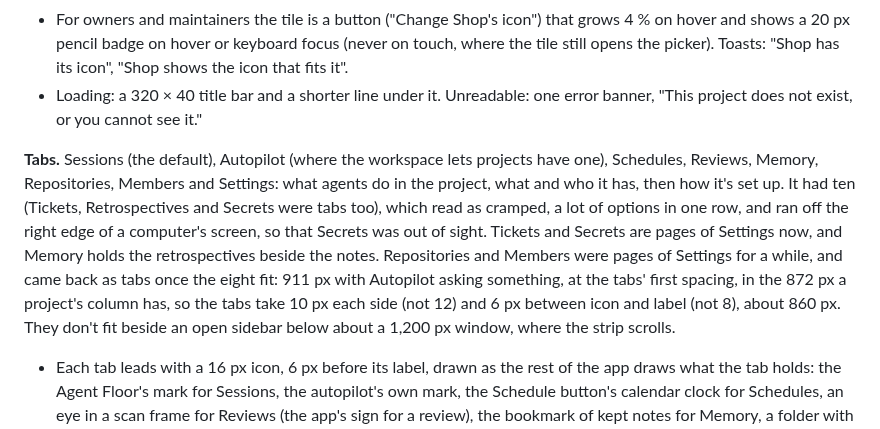
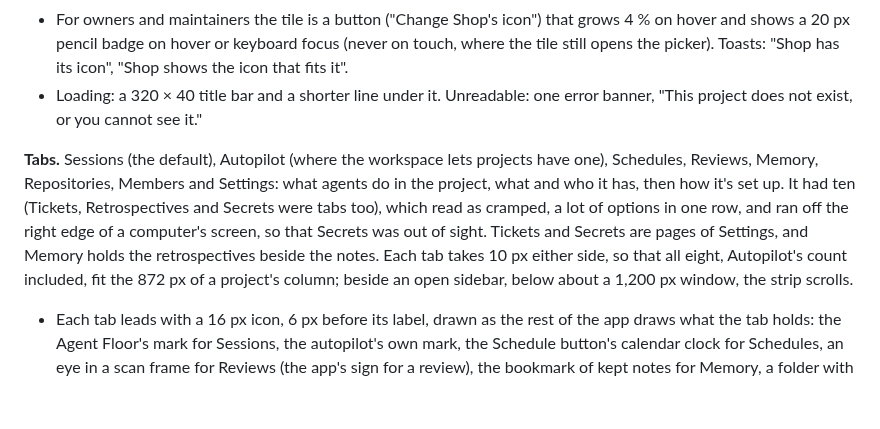
Before and after one commit to hyperstructure/design, a Markdown page: docs/web-app/lists-and-pages.md, the part around the change. Rendered like a GitHub page; blank space fills up the shorter version.

Commit message:
docs(web-app): say how a project's tabs are, not how they came to be

```diff
--- a/docs/web-app/lists-and-pages.md
+++ b/docs/web-app/lists-and-pages.md
@@ -374,7 +374,7 @@ Row actions follow how often the row is used:
 - For owners and maintainers the tile is a button ("Change Shop's icon") that grows 4 % on hover and shows a 20 px pencil badge on hover or keyboard focus (never on touch, where the tile still opens the picker). Toasts: "Shop has its icon", "Shop shows the icon that fits it".
 - Loading: a 320 × 40 title bar and a shorter line under it. Unreadable: one error banner, "This project does not exist, or you cannot see it."
 
-**Tabs.** Sessions (the default), Autopilot (where the workspace lets projects have one), Schedules, Reviews, Memory, Repositories, Members and Settings: what agents do in the project, what and who it has, then how it's set up. It had ten (Tickets, Retrospectives and Secrets were tabs too), which read as cramped, a lot of options in one row, and ran off the right edge of a computer's screen, so that Secrets was out of sight. Tickets and Secrets are pages of Settings now, and Memory holds the retrospectives beside the notes. Repositories and Members were pages of Settings for a while, and came back as tabs once the eight fit: 911 px with Autopilot asking something, at the tabs' first spacing, in the 872 px a project's column has, so the tabs take 10 px each side (not 12) and 6 px between icon and label (not 8), about 860 px. They don't fit beside an open sidebar below about a 1,200 px window, where the strip scrolls.
+**Tabs.** Sessions (the default), Autopilot (where the workspace lets projects have one), Schedules, Reviews, Memory, Repositories, Members and Settings: what agents do in the project, what and who it has, then how it's set up. It had ten (Tickets, Retrospectives and Secrets were tabs too), which read as cramped, a lot of options in one row, and ran off the right edge of a computer's screen, so that Secrets was out of sight. Tickets and Secrets are pages of Settings, and Memory holds the retrospectives beside the notes. Each tab takes 10 px either side, so that all eight, Autopilot's count included, fit the 872 px of a project's column; beside an open sidebar, below about a 1,200 px window, the strip scrolls.
 
 - Each tab leads with a 16 px icon, 6 px before its label, drawn as the rest of the app draws what the tab holds: the Agent Floor's mark for Sessions, the autopilot's own mark, the Schedule button's calendar clock for Schedules, an eye in a scan frame for Reviews (the app's sign for a review), the bookmark of kept notes for Memory, a folder with a branch for Repositories, people for Members, the sidebar's gear for Settings. Icons are `ink-4`, `ink-3` under the pointer, and in the accent on the open tab, as its underline is. The autopilot's mark keeps saying how it is: pink while paused, `ink` with its comet while it works. Settings' General page takes sliders rather than a second gear right under the tab's.
 - Everyone sees every tab; Repositories and Members are read-only below maintainer. Settings shows each person the pages they may read (below).
```
